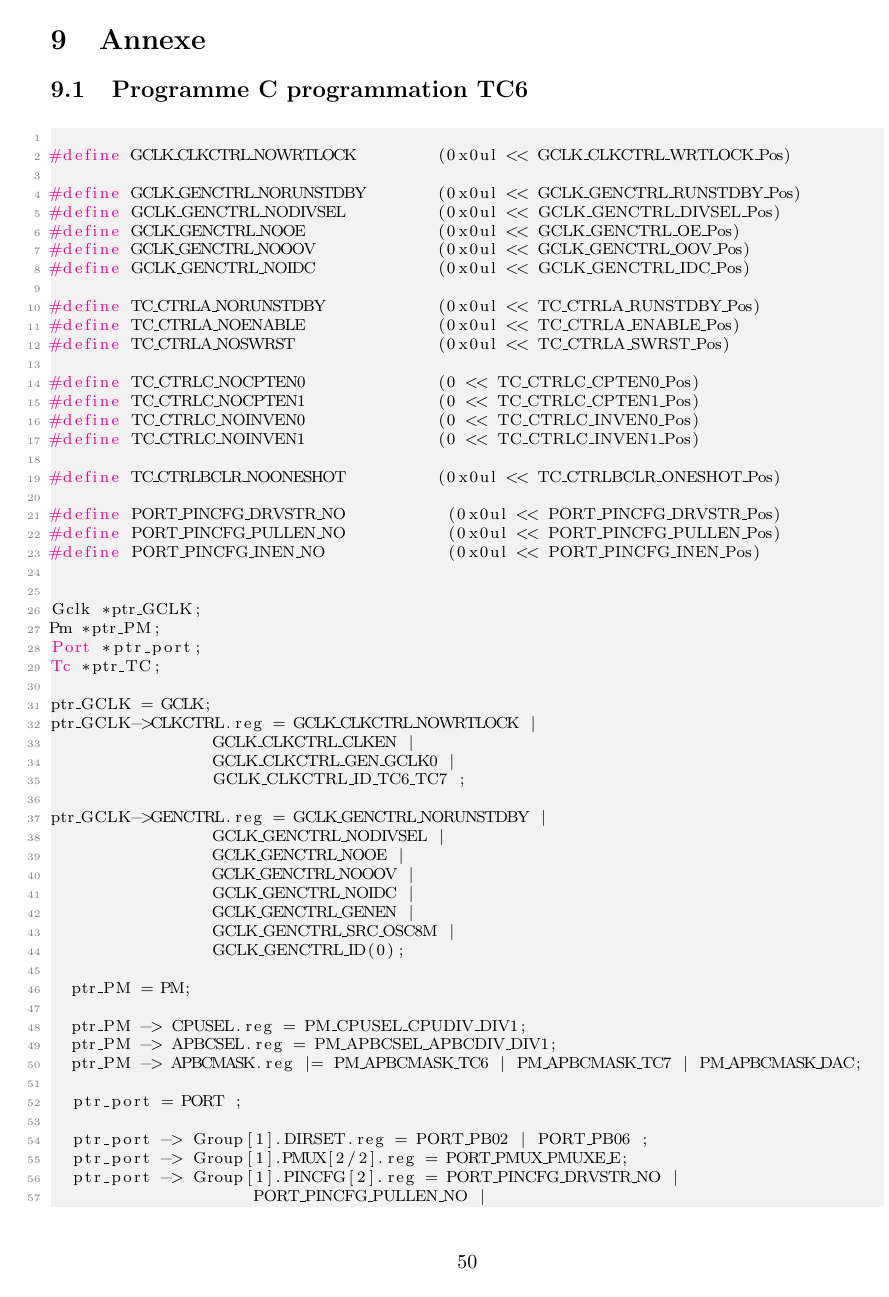
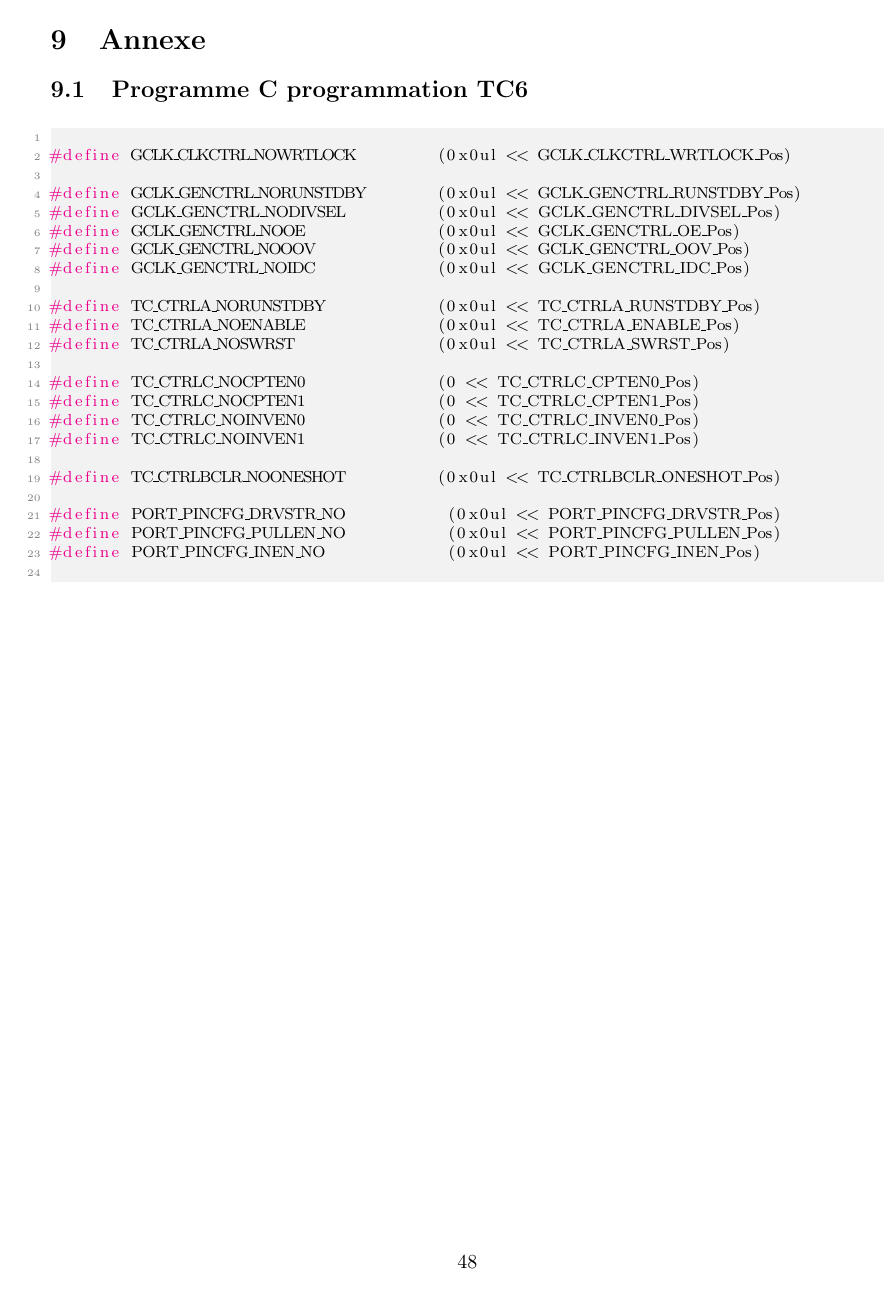
Before and after one commit to loulou4418/mini_projet_microP, a LaTeX document (rapport.tex): page 50 of 51 before the commit and page 48 of 48 after it. Compiled offline with pdfLaTeX.

Commit message:
Revert "Update rapport.tex"
This reverts commit b9a81f893d22dde950783f61222fece401243ab3.

```diff
--- a/rapport.tex
+++ b/rapport.tex
@@ -1296,38 +1279,3 @@ void write_PWM (uint16_t duty){
 #define PORT_PINCFG_DRVSTR_NO          (0x0ul << PORT_PINCFG_DRVSTR_Pos)
 #define PORT_PINCFG_PULLEN_NO          (0x0ul << PORT_PINCFG_PULLEN_Pos)
 #define PORT_PINCFG_INEN_NO            (0x0ul << PORT_PINCFG_INEN_Pos)
-
-
-Gclk *ptr_GCLK;
-Pm *ptr_PM;
-Port *ptr_port;
-Tc *ptr_TC;
-
-ptr_GCLK = GCLK;
-ptr_GCLK->CLKCTRL.reg = GCLK_CLKCTRL_NOWRTLOCK |
-								GCLK_CLKCTRL_CLKEN |
-								GCLK_CLKCTRL_GEN_GCLK0 |
-								GCLK_CLKCTRL_ID_TC6_TC7 ;
-
-ptr_GCLK->GENCTRL.reg = GCLK_GENCTRL_NORUNSTDBY |
-								GCLK_GENCTRL_NODIVSEL |
-								GCLK_GENCTRL_NOOE |
-								GCLK_GENCTRL_NOOOV |
-								GCLK_GENCTRL_NOIDC |
-								GCLK_GENCTRL_GENEN |
-								GCLK_GENCTRL_SRC_OSC8M |
-								GCLK_GENCTRL_ID(0);
-
-	ptr_PM = PM;
-
-	ptr_PM -> CPUSEL.reg = PM_CPUSEL_CPUDIV_DIV1;
-	ptr_PM -> APBCSEL.reg = PM_APBCSEL_APBCDIV_DIV1;
-	ptr_PM -> APBCMASK.reg |= PM_APBCMASK_TC6 | PM_APBCMASK_TC7 | PM_APBCMASK_DAC;
-
-	ptr_port = PORT ;
-
-	ptr_port -> Group[1].DIRSET.reg = PORT_PB02 | PORT_PB06 ;
-	ptr_port -> Group[1].PMUX[2/2].reg = PORT_PMUX_PMUXE_E;
-	ptr_port -> Group[1].PINCFG[2].reg = PORT_PINCFG_DRVSTR_NO |
-										PORT_PINCFG_PULLEN_NO |
-										PORT_PINCFG_INEN_NO |
```
Also changed, not shown: rapport.tex (39 more changed lines).
